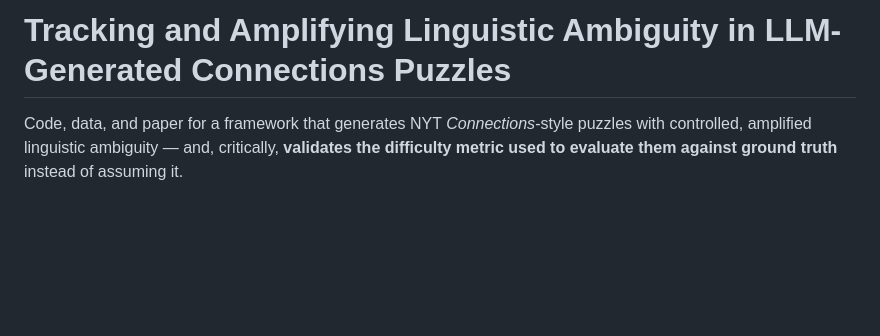
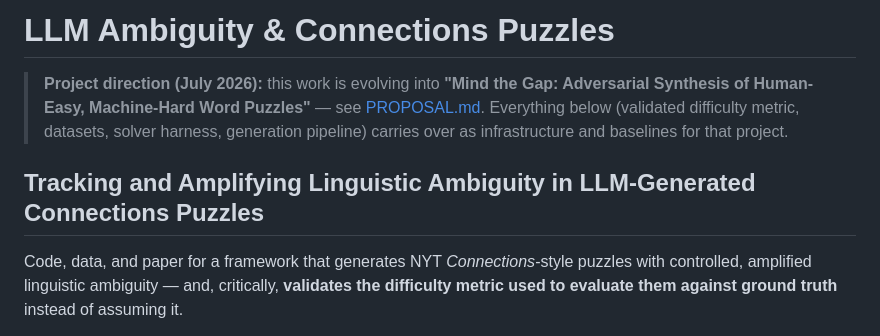
Before and after one commit to George-Pulickan/LLM-Ambiguity-Connections, a Markdown page: README.md, the part around the change. Drawn GitHub-style; blank space fills up the shorter version.

```diff
--- a/README.md
+++ b/README.md
@@ -1,4 +1,12 @@
-# Tracking and Amplifying Linguistic Ambiguity in LLM-Generated Connections Puzzles
+# LLM Ambiguity & Connections Puzzles
+
+> **Project direction (July 2026):** this work is evolving into
+> **"Mind the Gap: Adversarial Synthesis of Human-Easy, Machine-Hard Word Puzzles"** —
+> see [PROPOSAL.md](PROPOSAL.md). Everything below (validated difficulty metric, datasets,
+> solver harness, generation pipeline) carries over as infrastructure and baselines for
+> that project.
+
+## Tracking and Amplifying Linguistic Ambiguity in LLM-Generated Connections Puzzles
 
 Code, data, and paper for a framework that generates NYT *Connections*-style puzzles
 with controlled, amplified linguistic ambiguity — and, critically, **validates the
```
Also changed, not shown: PROPOSAL.md (added, +87 -0 lines).
